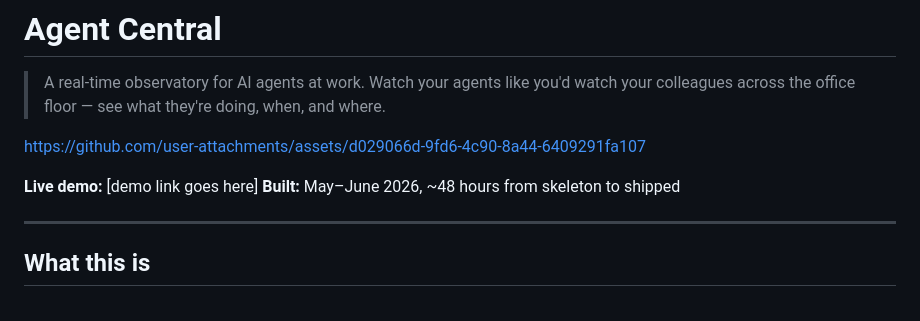
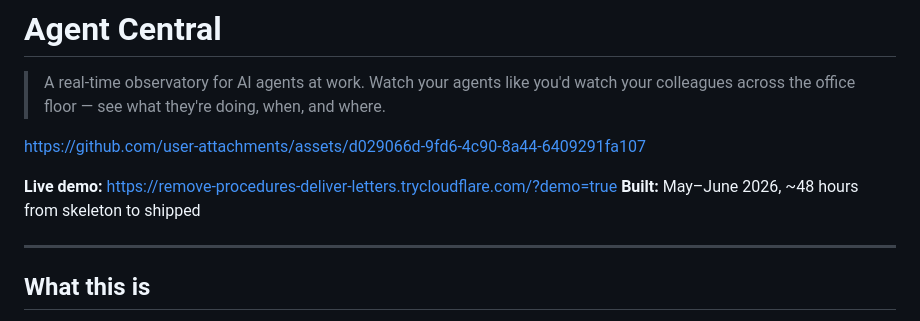
Before and after one commit to KaloyanYordanov12/agent-central, a Markdown page: README.md, the part around the change. GitHub-like rendering.

```diff
--- a/README.md
+++ b/README.md
@@ -4,7 +4,7 @@
 
 https://github.com/user-attachments/assets/d029066d-9fd6-4c90-8a44-6409291fa107
 
-**Live demo:** [demo link goes here]
+**Live demo:** https://remove-procedures-deliver-letters.trycloudflare.com/?demo=true
 **Built:** May–June 2026, ~48 hours from skeleton to shipped
 
 ---
```
